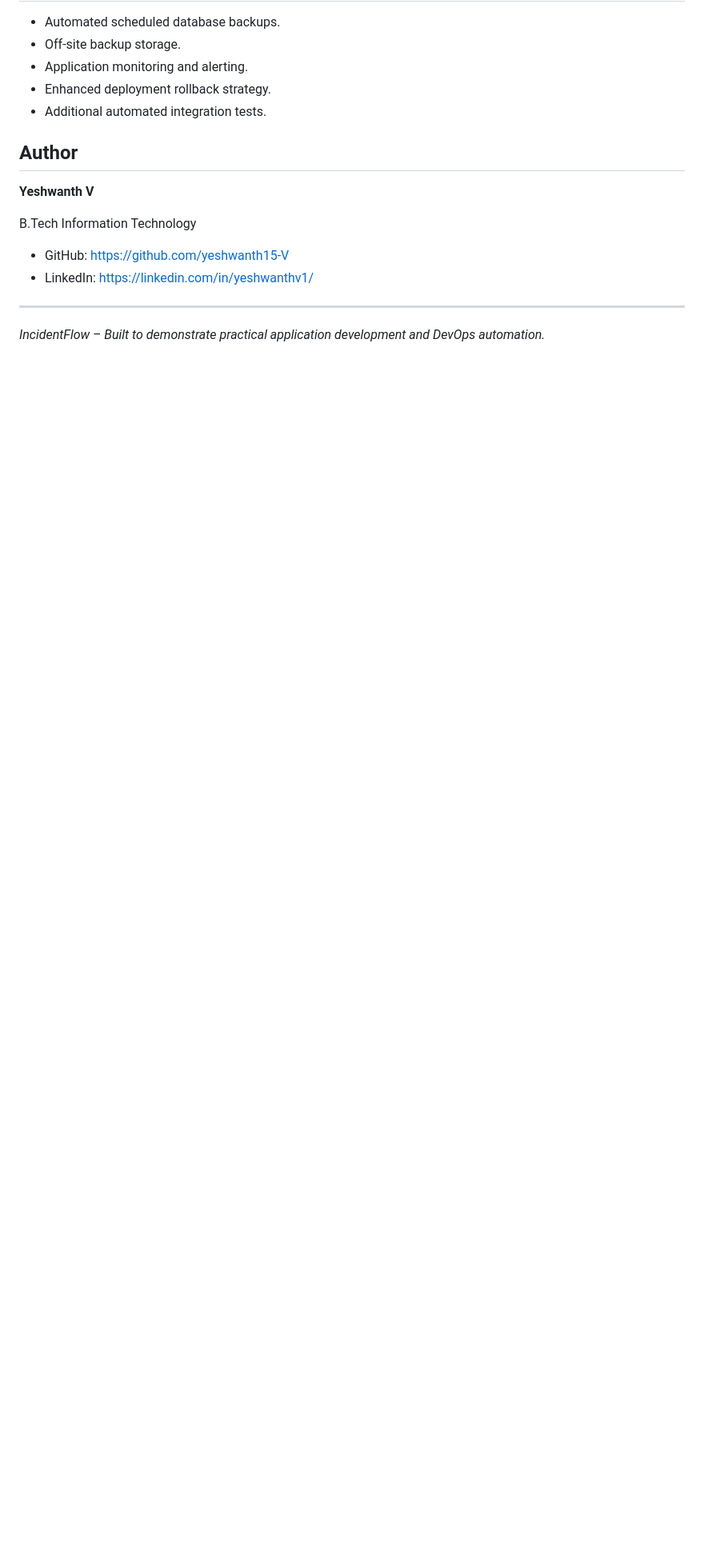
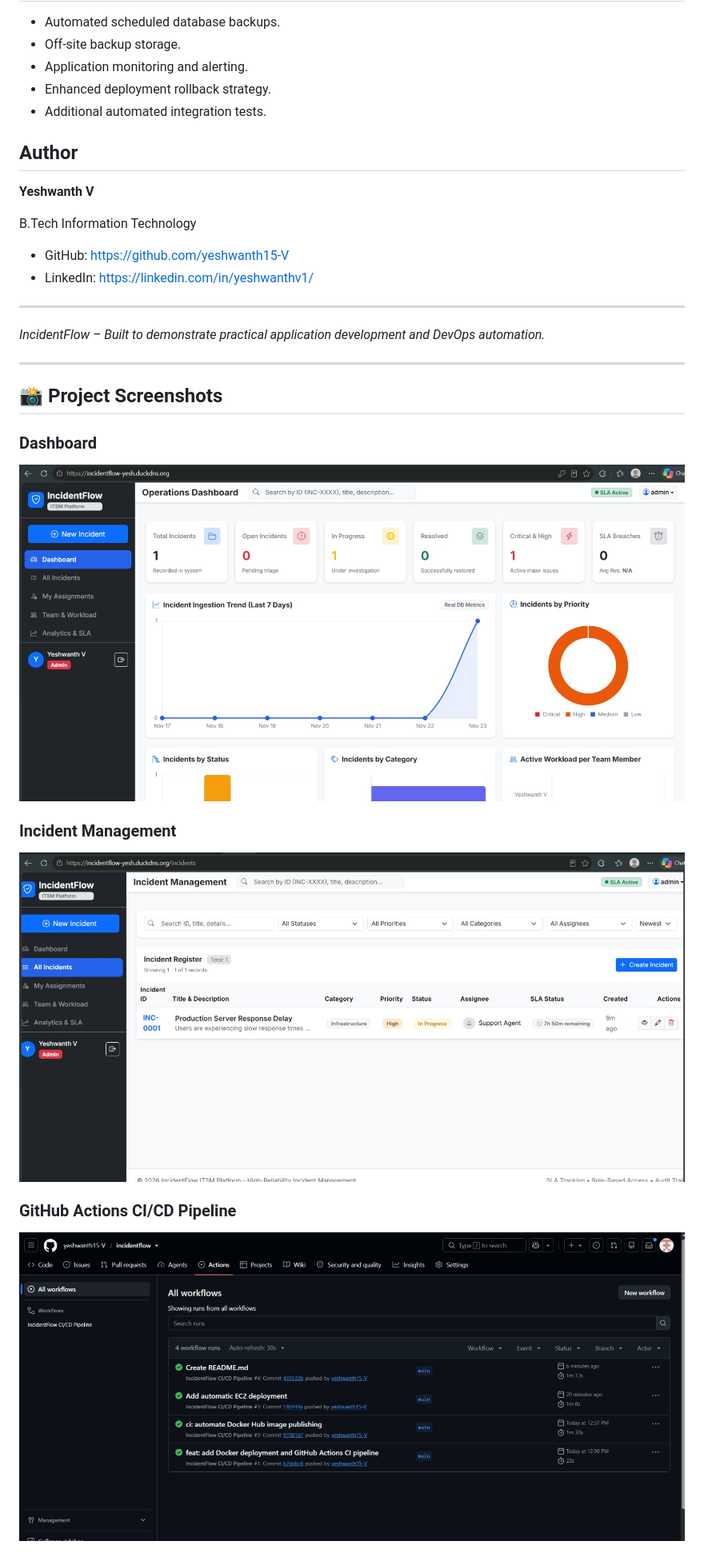
Before and after one commit to yeshwanth15-V/incidentflow, a Markdown page: README.md, the part around one of its changes. Shown at 80% size. Drawn GitHub-style; pictures changed too: screenshots/dashboard.jpeg (added), screenshots/incidents.jpeg (added), screenshots/pipeline.jpeg (added); blank space fills up the shorter version.

Commit message:
docs: add project screenshots

```diff
--- a/README.md
+++ b/README.md
@@ -204,3 +204,17 @@ B.Tech Information Technology
 ---
 
 *IncidentFlow – Built to demonstrate practical application development and DevOps automation.*
+
+---
+
+## 📸 Project Screenshots
+
+### Dashboard
+![IncidentFlow Dashboard](screenshots/dashboard.jpeg)
+
+### Incident Management
+![Incident Management](screenshots/incidents.jpeg)
+
+### GitHub Actions CI/CD Pipeline
+![GitHub Actions Pipeline](screenshots/pipeline.jpeg)
+
```
Also changed, not shown: other parts of README.md (+2 -0 lines), screenshots/ec2-deployment.jpeg (added).
